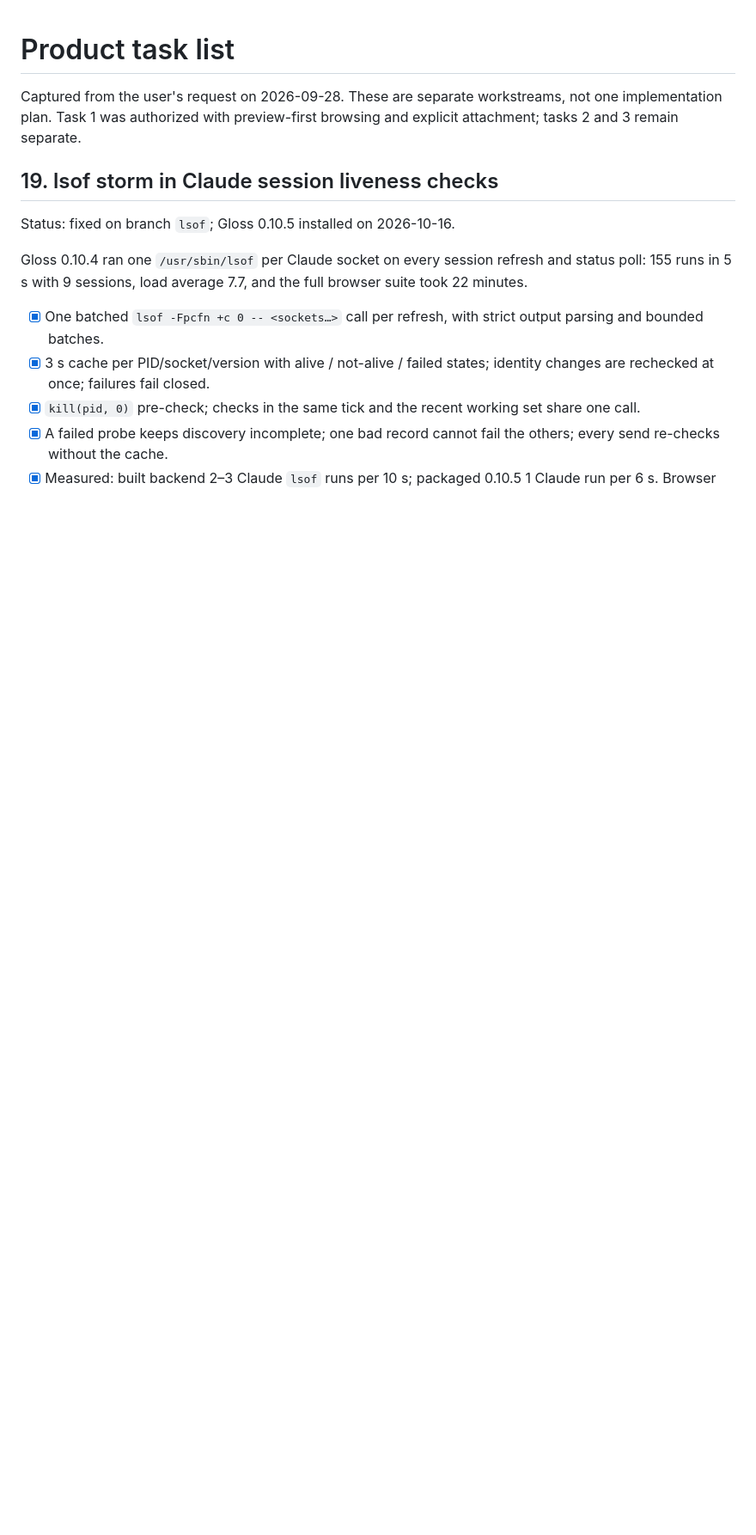
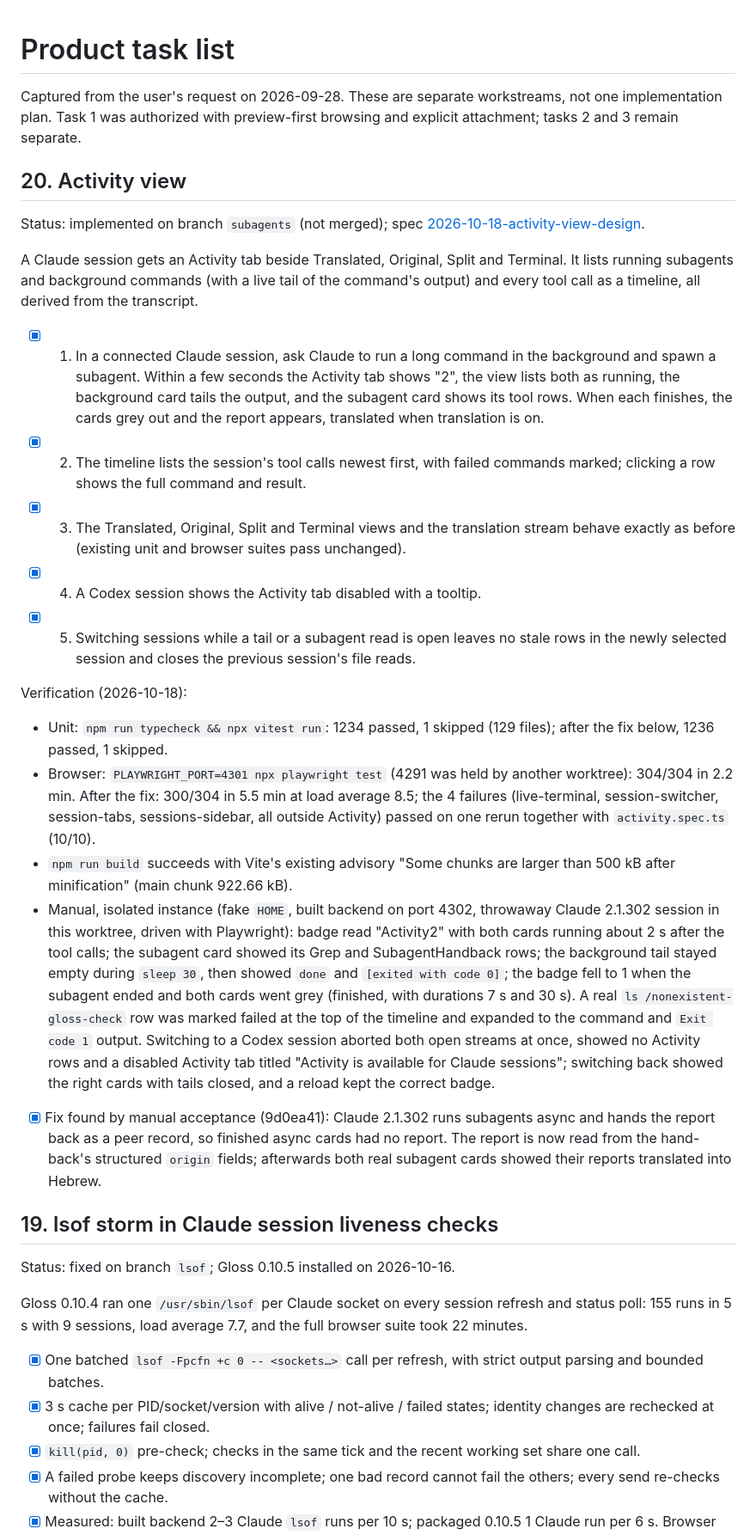
Before and after one commit to kfirosb/gloss, a Markdown page: docs/task-list.md, the part around the change. Shown at 86% size. Drawn GitHub-style; blank space fills up the shorter version.

Commit message:
docs(activity): document the Activity view and its transcript sources
Co-Authored-By: Claude Fable 5.1 <noreply@anthropic.com>

```diff
--- a/docs/task-list.md
+++ b/docs/task-list.md
@@ -1,6 +1,26 @@
 # Product task list
 
 Captured from the user's request on 2026-09-28. These are separate workstreams, not one implementation plan. Task 1 was authorized with preview-first browsing and explicit attachment; tasks 2 and 3 remain separate.
+
+## 20. Activity view
+
+Status: implemented on branch `subagents` (not merged); spec [2026-10-18-activity-view-design](superpowers/specs/2026-10-18-activity-view-design.md).
+
+A Claude session gets an Activity tab beside Translated, Original, Split and Terminal. It lists running subagents and background commands (with a live tail of the command's output) and every tool call as a timeline, all derived from the transcript.
+
+- [x] 1. In a connected Claude session, ask Claude to run a long command in the background and spawn a subagent. Within a few seconds the Activity tab shows "2", the view lists both as running, the background card tails the output, and the subagent card shows its tool rows. When each finishes, the cards grey out and the report appears, translated when translation is on.
+- [x] 2. The timeline lists the session's tool calls newest first, with failed commands marked; clicking a row shows the full command and result.
+- [x] 3. The Translated, Original, Split and Terminal views and the translation stream behave exactly as before (existing unit and browser suites pass unchanged).
+- [x] 4. A Codex session shows the Activity tab disabled with a tooltip.
+- [x] 5. Switching sessions while a tail or a subagent read is open leaves no stale rows in the newly selected session and closes the previous session's file reads.
+
+Verification (2026-10-18):
+
+- Unit: `npm run typecheck && npx vitest run`: 1234 passed, 1 skipped (129 files); after the fix below, 1236 passed, 1 skipped.
+- Browser: `PLAYWRIGHT_PORT=4301 npx playwright test` (4291 was held by another worktree): 304/304 in 2.2 min. After the fix: 300/304 in 5.5 min at load average 8.5; the 4 failures (live-terminal, session-switcher, session-tabs, sessions-sidebar, all outside Activity) passed on one rerun together with `activity.spec.ts` (10/10).
+- `npm run build` succeeds with Vite's existing advisory "Some chunks are larger than 500 kB after minification" (main chunk 922.66 kB).
+- Manual, isolated instance (fake `HOME`, built backend on port 4302, throwaway Claude 2.1.302 session in this worktree, driven with Playwright): badge read "Activity2" with both cards running about 2 s after the tool calls; the subagent card showed its Grep and SubagentHandback rows; the background tail stayed empty during `sleep 30`, then showed `done` and `[exited with code 0]`; the badge fell to 1 when the subagent ended and both cards went grey (finished, with durations 7 s and 30 s). A real `ls /nonexistent-gloss-check` row was marked failed at the top of the timeline and expanded to the command and `Exit code 1` output. Switching to a Codex session aborted both open streams at once, showed no Activity rows and a disabled Activity tab titled "Activity is available for Claude sessions"; switching back showed the right cards with tails closed, and a reload kept the correct badge.
+- [x] Fix found by manual acceptance (9d0ea41): Claude 2.1.302 runs subagents async and hands the report back as a peer record, so finished async cards had no report. The report is now read from the hand-back's structured `origin` fields; afterwards both real subagent cards showed their reports translated into Hebrew.
 
 ## 19. lsof storm in Claude session liveness checks
 
```
Also changed, not shown: README.md (+1 -0 lines), src/agents/README.md (+4 -0 lines).
